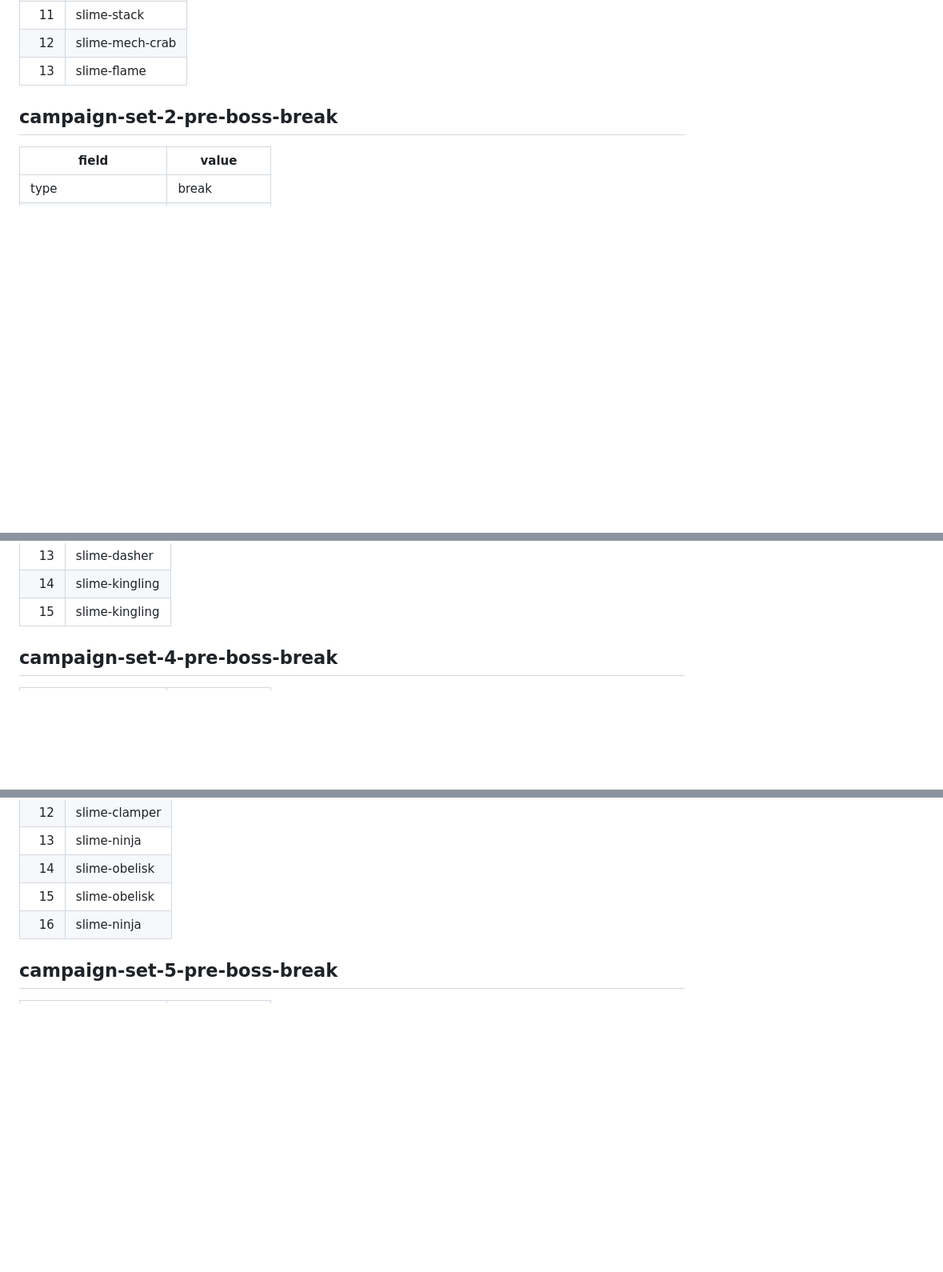
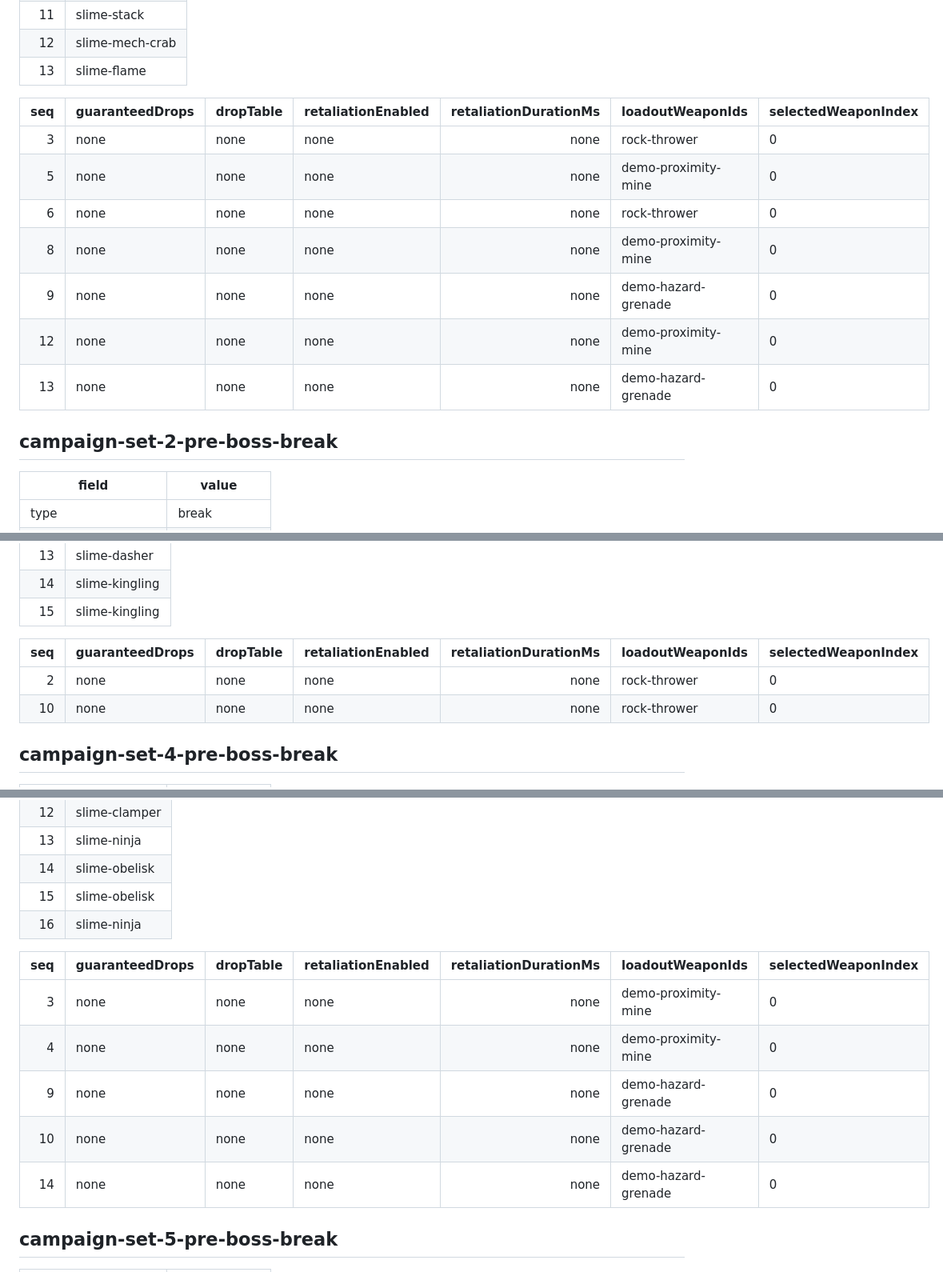
Before and after one commit to alxdos/slime-escape, a Markdown page: content/sessions/campaign-normal.md, 3 parts joined by grey strips. Shown: that part at 80% size. Drawn GitHub-style; blank space fills up the shorter version.

Commit message:
Polish slime hazard balance

```diff
--- a/content/sessions/campaign-normal.md
+++ b/content/sessions/campaign-normal.md
@@ -253,6 +266,16 @@
 | 11 | slime-stack |
 | 12 | slime-mech-crab |
 | 13 | slime-flame |
+
+| seq | guaranteedDrops | dropTable | retaliationEnabled | retaliationDurationMs | loadoutWeaponIds | selectedWeaponIndex |
+|---:|---|---|---|---:|---|---|
+| 3 | none | none | none | none | rock-thrower | 0 |
+| 5 | none | none | none | none | demo-proximity-mine | 0 |
+| 6 | none | none | none | none | rock-thrower | 0 |
+| 8 | none | none | none | none | demo-proximity-mine | 0 |
+| 9 | none | none | none | none | demo-hazard-grenade | 0 |
+| 12 | none | none | none | none | demo-proximity-mine | 0 |
+| 13 | none | none | none | none | demo-hazard-grenade | 0 |
 
 ## campaign-set-2-pre-boss-break
 
@@ -531,6 +570,11 @@
 | 13 | slime-dasher |
 | 14 | slime-kingling |
 | 15 | slime-kingling |
+
+| seq | guaranteedDrops | dropTable | retaliationEnabled | retaliationDurationMs | loadoutWeaponIds | selectedWeaponIndex |
+|---:|---|---|---|---:|---|---|
+| 2 | none | none | none | none | rock-thrower | 0 |
+| 10 | none | none | none | none | rock-thrower | 0 |
 
 ## campaign-set-4-pre-boss-break
 
@@ -675,6 +730,14 @@
 | 15 | slime-obelisk |
 | 16 | slime-ninja |
 
+| seq | guaranteedDrops | dropTable | retaliationEnabled | retaliationDurationMs | loadoutWeaponIds | selectedWeaponIndex |
+|---:|---|---|---|---:|---|---|
+| 3 | none | none | none | none | demo-proximity-mine | 0 |
+| 4 | none | none | none | none | demo-proximity-mine | 0 |
+| 9 | none | none | none | none | demo-hazard-grenade | 0 |
+| 10 | none | none | none | none | demo-hazard-grenade | 0 |
+| 14 | none | none | none | none | demo-hazard-grenade | 0 |
+
 ## campaign-set-5-pre-boss-break
 
 | field | value |
```
Also changed, not shown: other parts of content/sessions/campaign-normal.md (+43 -3 lines), content/sessions/campaign-easy.md (+8 -1 lines), content/weapons.md (+3 -3 lines), public/assets/projectiles/bomb-placer-demo.png (added), public/assets/projectiles/grenade-launcher-demo.png (added), 9 other files.
